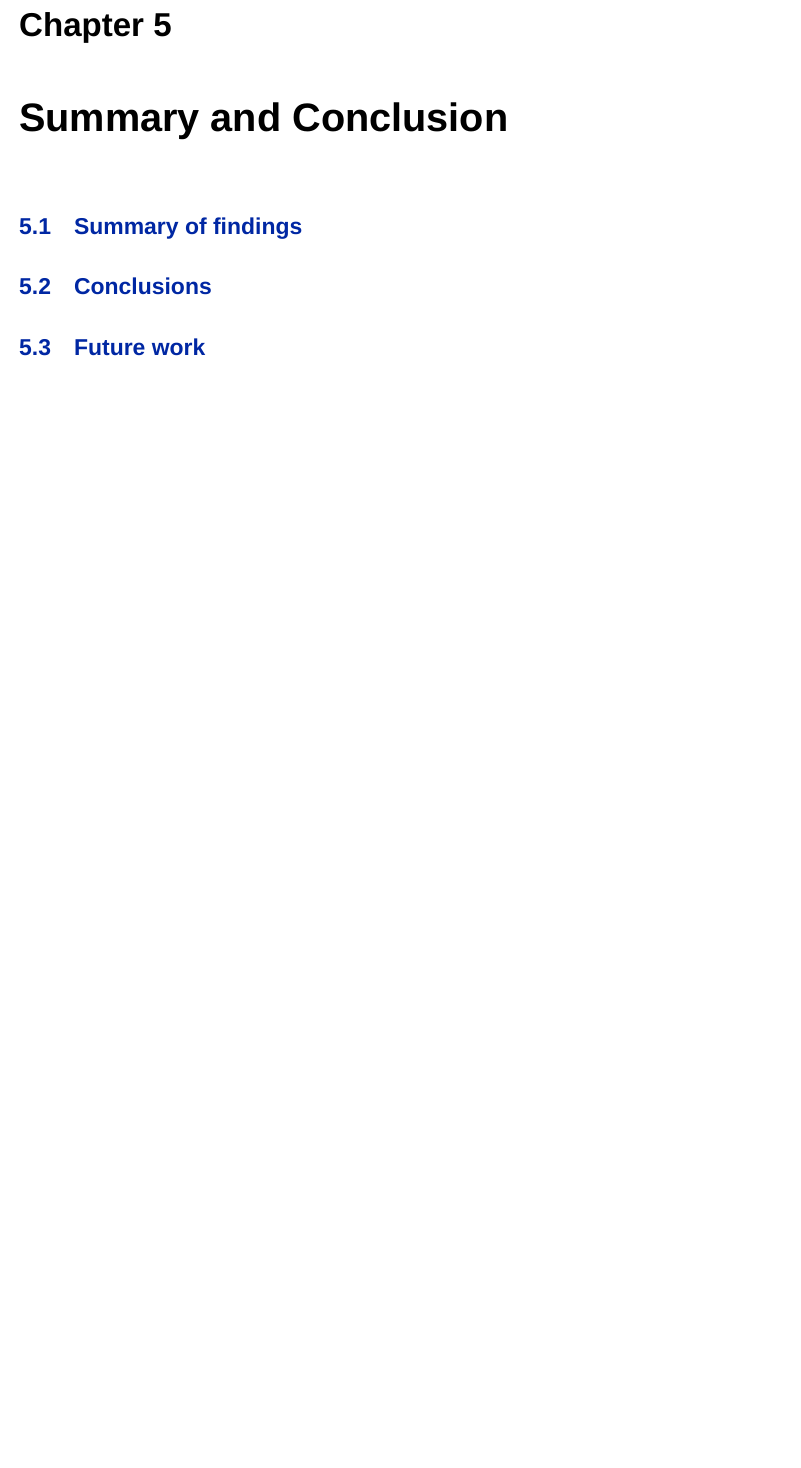
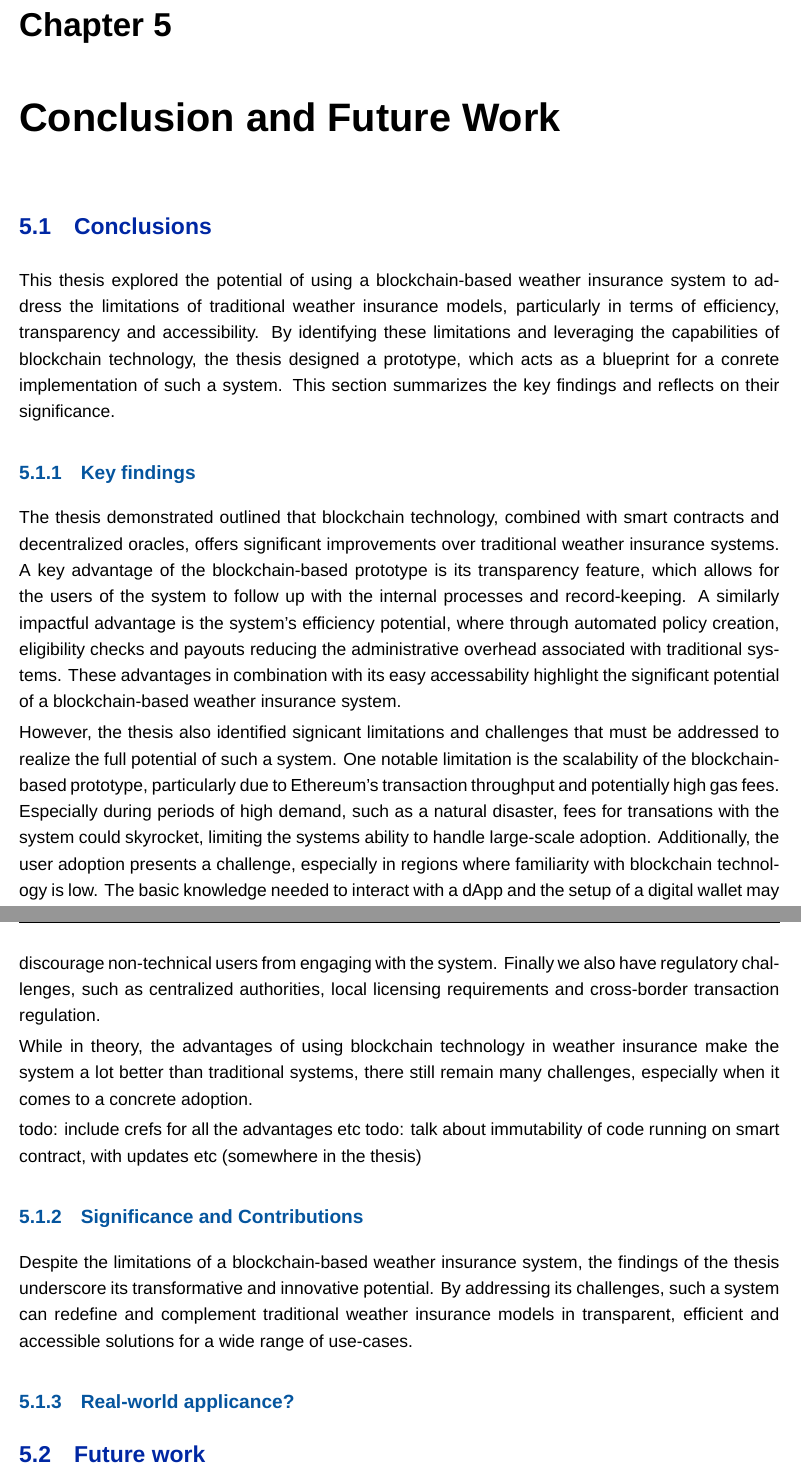
Before and after one commit to EliaAe/Bachelor-Thesis, a LaTeX thesis (main.tex, which reads Chapters/Chapter5.tex): part of page 38 of 45 before the commit and two parts of pages 38 and 39 of 46 after it, the two joined at a grey line, cut so that both start at the same text, the shorter picture padded with empty space. Compiled offline with XeLaTeX; a missing font is replaced by an installed copy or a similar font.

Commit message:
worked on chapter 5

```diff
--- a/Chapters/Chapter5.tex
+++ b/Chapters/Chapter5.tex
@@ -1,8 +1,22 @@
-\chapter{Summary and Conclusion}\label{chapter:summary_conclusion}
-\section{Summary of findings}\label{section:summary_findings}
+\chapter{Conclusion and Future Work}\label{chapter:summary_conclusion}
+\section{Conclusions}\label{section:conclusions}
+This thesis explored the potential of using a blockchain-based weather insurance system to address the limitations of traditional weather insurance models, particularly in terms of efficiency, transparency and accessibility. By identifying these limitations and leveraging the capabilities of blockchain technology, the thesis designed a prototype, which acts as a blueprint for a conrete implementation of such a system. This section summarizes the key findings and reflects on their significance.
 
+\subsection{Key findings}
+The thesis demonstrated outlined that blockchain technology, combined with smart contracts and decentralized oracles, offers significant improvements over traditional weather insurance systems. A key advantage of the blockchain-based prototype is its transparency feature, which allows for the users of the system to follow up with the internal processes and record-keeping. A similarly impactful advantage is the system's efficiency potential, where through automated policy creation, eligibility checks and payouts reducing the administrative overhead associated with traditional systems. These advantages in combination with its easy accessability highlight the significant potential of a blockchain-based weather insurance system.
 
-\section{Conclusions}\label{section:conclusions}
+However, the thesis also identified signicant limitations and challenges that must be addressed to realize the full potential of such a system. One notable limitation is the scalability of the blockchain-based prototype, particularly due to Ethereum's transaction throughput and potentially high gas fees. Especially during periods of high demand, such as a natural disaster, fees for transations with the system could skyrocket, limiting the systems ability to handle large-scale adoption. Additionally, the user adoption presents a challenge, especially in regions where familiarity with blockchain technology is low. The basic knowledge needed to interact with a dApp and the setup of a digital wallet may discourage non-technical users from engaging with the system. Finally we also have regulatory challenges, such as centralized authorities, local licensing requirements and cross-border transaction regulation.
+
+While in theory, the advantages of using blockchain technology in weather insurance make the system a lot better than traditional systems, there still remain many challenges, especially when it comes to a concrete adoption.
+
+todo: include crefs for all the advantages etc
+todo: talk about immutability of code running on smart contract, with updates etc (somewhere in the thesis)
+
+\subsection{Significance and Contributions}
+Despite the limitations of a blockchain-based weather insurance system, the findings of the thesis underscore its transformative and innovative potential. By addressing its challenges, such a system can redefine and complement traditional weather insurance models in transparent, efficient and accessible solutions for a wide range of use-cases.
+
+\subsection{Real-world applicance?}
+
 
 
 \section{Future work}\label{section:future_work}
```
Also changed, not shown: Chapters/Chapter4.tex (+1 -0 lines), main.pdf.
